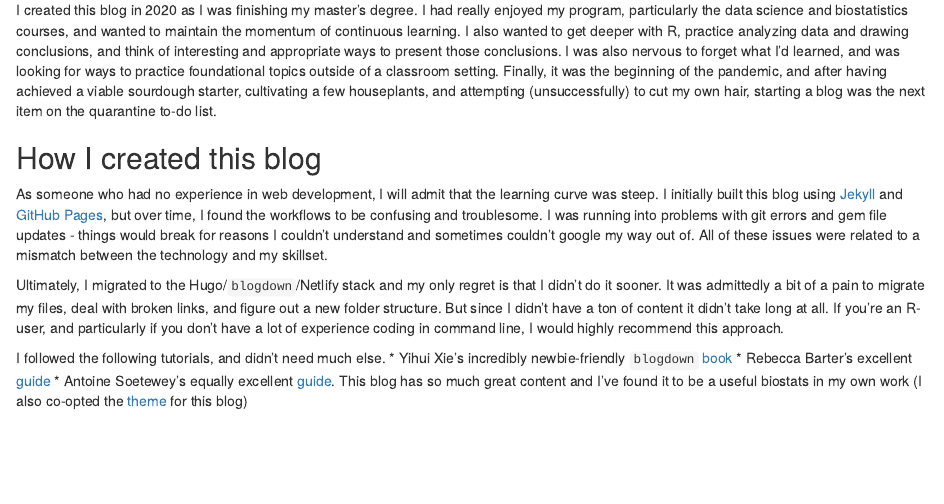
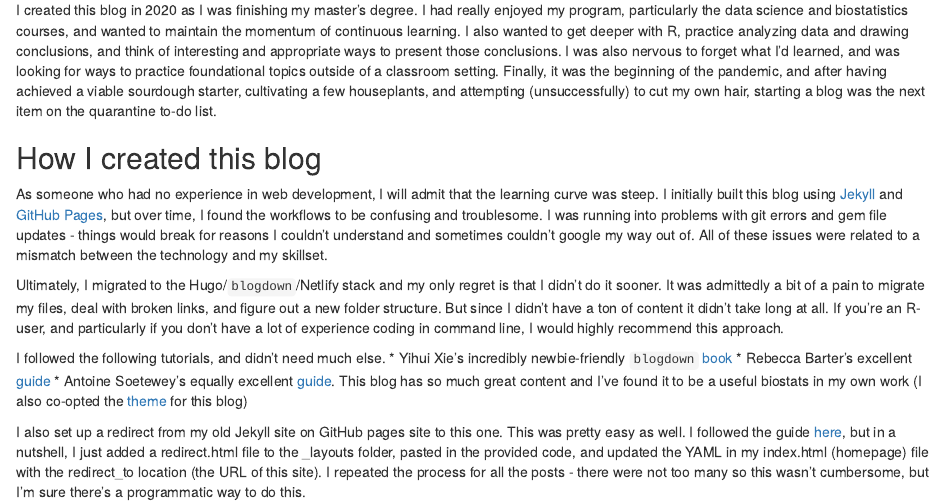
Before and after one commit to ativarovsky/my_website, an R Markdown document (content/blog/2020-07-06-hello-blog-world.Rmd): the page in a window 1100 px wide, from 180 px down. Rendered offline with R 4.5, knitr and Pandoc, with nearby package versions.

Commit message:
updated first post with redirect instructions

```diff
--- a/content/blog/2020-07-06-hello-blog-world.Rmd
+++ b/content/blog/2020-07-06-hello-blog-world.Rmd
@@ -24,3 +24,5 @@ I followed the following tutorials, and didn't need much else.
 * Yihui Xie's incredibly newbie-friendly `blogdown` [book](Yihui Xie)
 * Rebecca Barter's excellent [guide](https://www.rebeccabarter.com/blog/2020-02-03_blogger/)
 * Antoine Soetewey's equally excellent [guide](https://statsandr.com/blog/7-benefits-of-sharing-your-code-in-a-data-science-blog/). This blog has so much great content and I've found it to be a useful biostats in my own work (I also co-opted the [theme](https://github.com/nanxstats/hugo-renga) for this blog)
+
+I also set up a redirect from my old Jekyll site on GitHub pages site to this one. This was pretty easy as well. I followed the guide [here](https://superdevresources.com/redirects-jekyll-github-pages/), but in a nutshell, I just added a redirect.html file to the _layouts folder, pasted in the provided code, and updated the YAML in my index.html (homepage) file with the redirect_to location (the URL of this site). I repeated the process for all the posts - there were not too many so this wasn't cumbersome, but I'm sure there's a programmatic way to do this.
```
Also changed, not shown: content/blog/2020-07-06-hello-blog-world.html.
